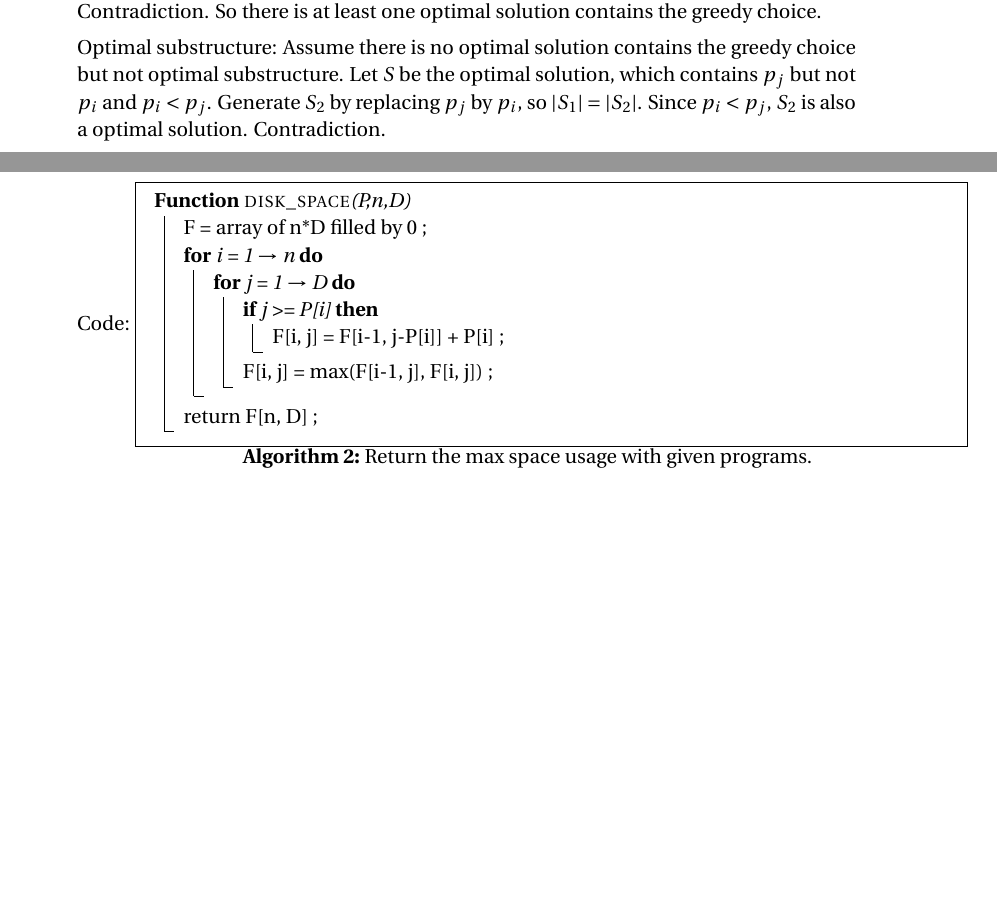
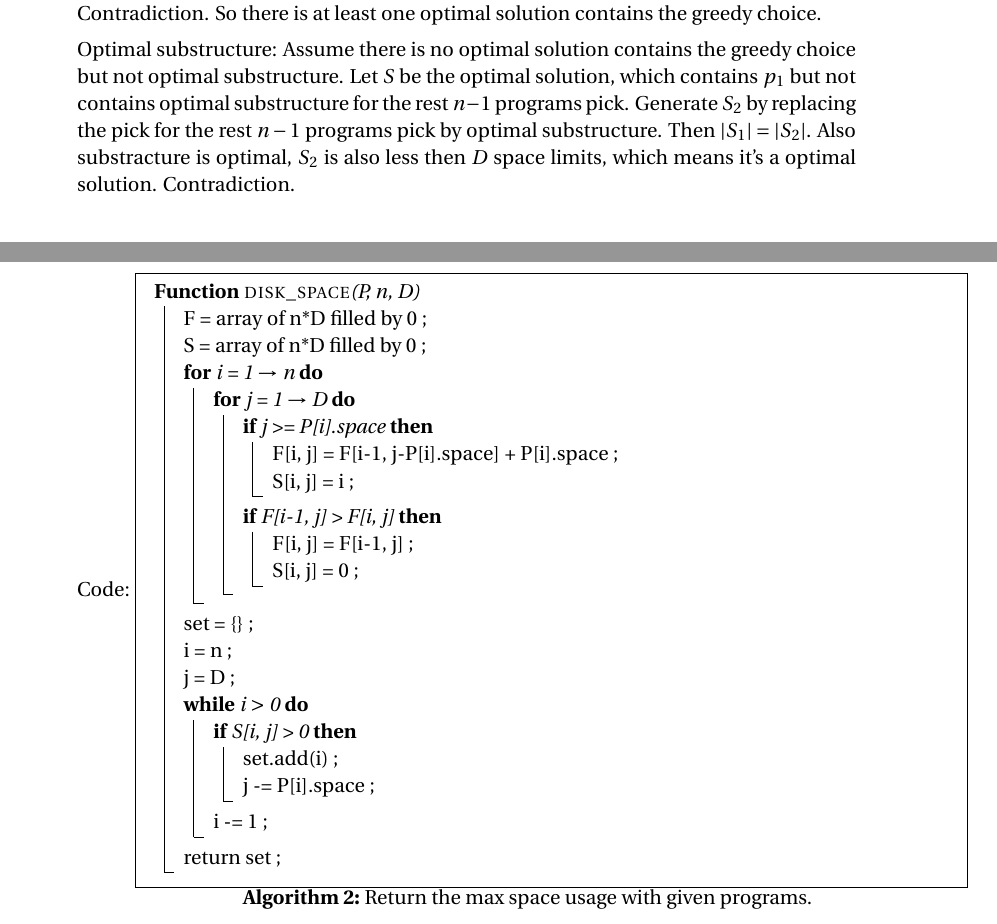
Before and after one commit to AnthonyHsu/Algorithms, a LaTeX problem sheet (Assignment07/HW7.tex): two parts of pages 1 and 2 of 4 before the commit and two parts of pages 1 and 3 of 5 after it, joined at a grey line, cut so that both start at the same text, the shorter picture padded with empty space. Compiled offline with pdfLaTeX.

Commit message:
HW7 fixup

```diff
--- a/Assignment07/HW7.tex
+++ b/Assignment07/HW7.tex
@@ -47,10 +47,12 @@
   Optimal substructure:
   Assume there is no optimal solution contains the greedy choice but
   not optimal substructure.
-  Let $S$ be the optimal solution, which contains $p_j$ but not $p_i$
-  and $p_i<p_j$. Generate $S_2$ by replacing $p_j$ by $p_i$, so
-  $|S_1|=|S_2|$. Since $p_i<p_j$, $S_2$ is also a optimal
-  solution. Contradiction.
+  Let $S$ be the optimal solution, which contains $p_1$ but not
+  contains optimal substructure for the rest $n-1$ programs
+  pick. Generate $S_2$ by replacing the pick for the rest $n-1$
+  programs pick by optimal substructure. Then $|S_1|=|S_2|$. Also
+  substracture is optimal, $S_2$ is also less then $D$ space limits,
+  which means it's a optimal solution. Contradiction.
 
   So greedy algorithm works.
 
@@ -102,17 +106,32 @@
   Code:
   \begin{algorithm}[H]
     \SetKwProg{Fn}{Function}{}{end}
-    \Fn{\textsc{disk\_space}{(P,n,D)}}{
+    \Fn{\textsc{disk\_space}{(P, n, D)}}{
       F = array of n*D filled by 0 \;
+      S = array of n*D filled by 0 \;
       \For{i = 1 $\rightarrow$ n}{
         \For{j = 1 $\rightarrow$ D}{
-          \If{j >= P[i]}{
-            F[i, j] = F[i-1, j-P[i]] + P[i] \;
+          \If{j >= P[i].space}{
+            F[i, j] = F[i-1, j-P[i].space] + P[i].space \;
+            S[i, j] = i \;
           }
-          F[i, j] = $\max$(F[i-1, j], F[i, j]) \;
+          \If{F[i-1, j] > F[i, j]}{
+            F[i, j] = F[i-1, j] \;
+            S[i, j] = 0 \;
+          }
         }
       }
-      return F[n, D] \;
+      set = \{\} \;
+      i = n \;
+      j = D \;
+      \While{i $>$ 0}{
+        \If{S[i, j] > 0}{
+          set.add(i) \;
+          j -= P[i].space \;
+        }
+        i -= 1 \;
+      }
+      return set \;
     }
     \caption{Return the max space usage with given programs.}
   \end{algorithm}
```
Also changed, not shown: Assignment07/HW7.tex (42 more changed lines).
